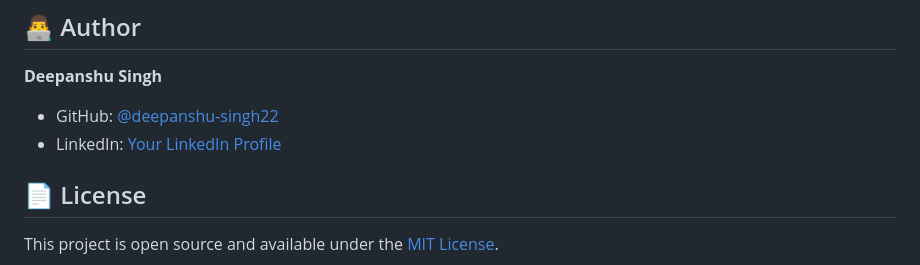
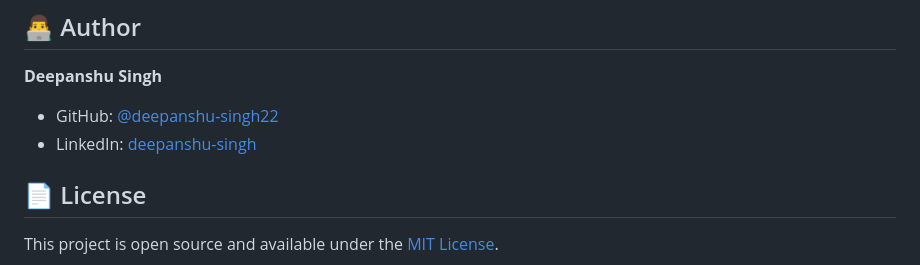
Before and after one commit to deepanshu-singh22/e-commerce-website, a Markdown page: README.md, the part around the change. GitHub-like rendering.

```diff
--- a/README.md
+++ b/README.md
@@ -221,7 +221,7 @@ Contributions, issues, and feature requests are welcome!
 
 **Deepanshu Singh**
 - GitHub: [@deepanshu-singh22](https://github.com/deepanshu-singh22)
-- LinkedIn: [Your LinkedIn Profile]([https://linkedin.com/in/yourprofile](https://www.linkedin.com/in/deepanshu-singh-6748b22ba?utm_source=share&utm_campaign=share_via&utm_content=profile&utm_medium=android_app))
+- LinkedIn: [deepanshu-singh]([(https://www.linkedin.com/in/deepanshu-singh-6748b22ba?utm_source=share&utm_campaign=share_via&utm_content=profile&utm_medium=android_app)])
 
 ## 📄 License
 
```
